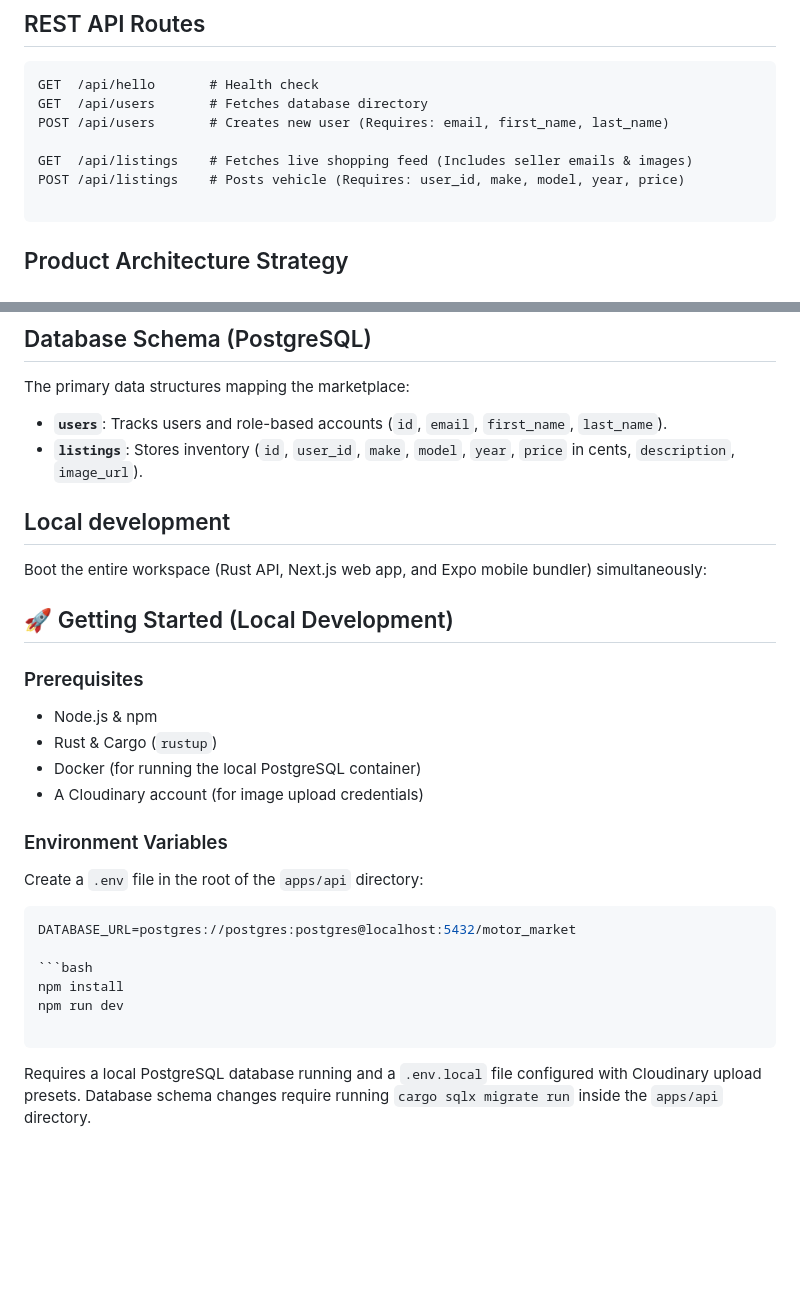
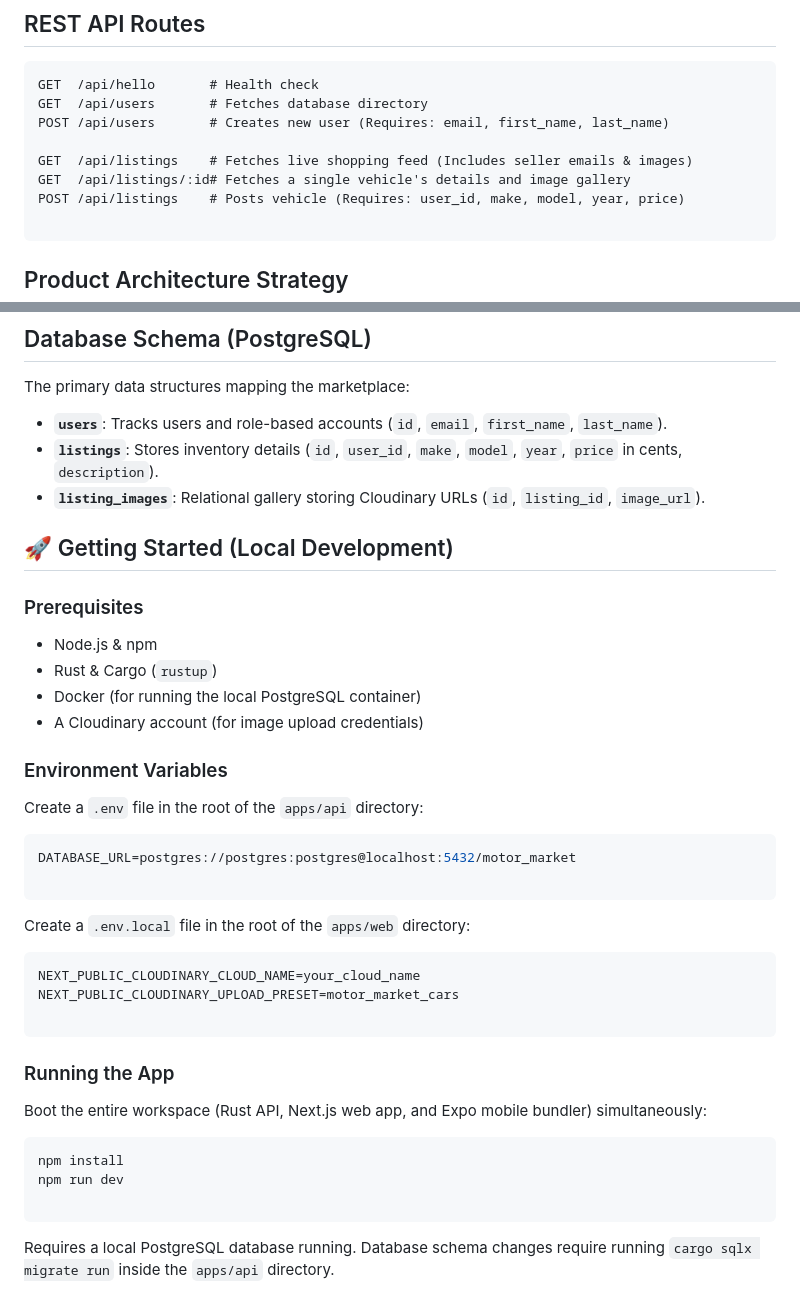
Before and after one commit to NarySar168/motor-market-workspace, a Markdown page: README.md, 2 parts joined by grey strips. Drawn GitHub-style; blank space fills up the shorter version.

Commit message:
docs: update architecture and readme with photo gallery and Gemini i18n

````diff
--- a/README.md
+++ b/README.md
@@ -38,6 +37,7 @@ GET  /api/users       # Fetches database directory
 POST /api/users       # Creates new user (Requires: email, first_name, last_name)
 
 GET  /api/listings    # Fetches live shopping feed (Includes seller emails & images)
+GET  /api/listings/:id# Fetches a single vehicle's details and image gallery
 POST /api/listings    # Posts vehicle (Requires: user_id, make, model, year, price)
 
 ```
@@ -57,23 +57,38 @@ The database is strictly relational (vehicles map to a `user_id` foreign key). T
 The primary data structures mapping the marketplace:
 
 * **`users`**: Tracks users and role-based accounts (`id`, `email`, `first_name`, `last_name`).
-* **`listings`**: Stores inventory (`id`, `user_id`, `make`, `model`, `year`, `price` in cents, `description`, `image_url`).
+* **`listings`**: Stores inventory details (`id`, `user_id`, `make`, `model`, `year`, `price` in cents, `description`).
+* **`listing_images`**: Relational gallery storing Cloudinary URLs (`id`, `listing_id`, `image_url`).
 
-## Local development
-
-Boot the entire workspace (Rust API, Next.js web app, and Expo mobile bundler) simultaneously:
 ## 🚀 Getting Started (Local Development)
 
 ### Prerequisites
+
 * Node.js & npm
 * Rust & Cargo (`rustup`)
 * Docker (for running the local PostgreSQL container)
 * A Cloudinary account (for image upload credentials)
 
 ### Environment Variables
+
 Create a `.env` file in the root of the `apps/api` directory:
+
 ```env
 DATABASE_URL=postgres://postgres:postgres@localhost:5432/motor_market
+
+```
+
+Create a `.env.local` file in the root of the `apps/web` directory:
+
+```env
+NEXT_PUBLIC_CLOUDINARY_CLOUD_NAME=your_cloud_name
+NEXT_PUBLIC_CLOUDINARY_UPLOAD_PRESET=motor_market_cars
+
+```
+
+### Running the App
+
+Boot the entire workspace (Rust API, Next.js web app, and Expo mobile bundler) simultaneously:
 
 ```bash
 npm install
@@ -81,4 +96,4 @@ npm run dev
 
 ```
 
-Requires a local PostgreSQL database running and a `.env.local` file configured with Cloudinary upload presets. Database schema changes require running `cargo sqlx migrate run` inside the `apps/api` directory.
+Requires a local PostgreSQL database running. Database schema changes require running `cargo sqlx migrate run` inside the `apps/api` directory.
````
Also changed, not shown: other parts of README.md (+0 -1 lines), ARCHITECTURE.md (+17 -5 lines).
